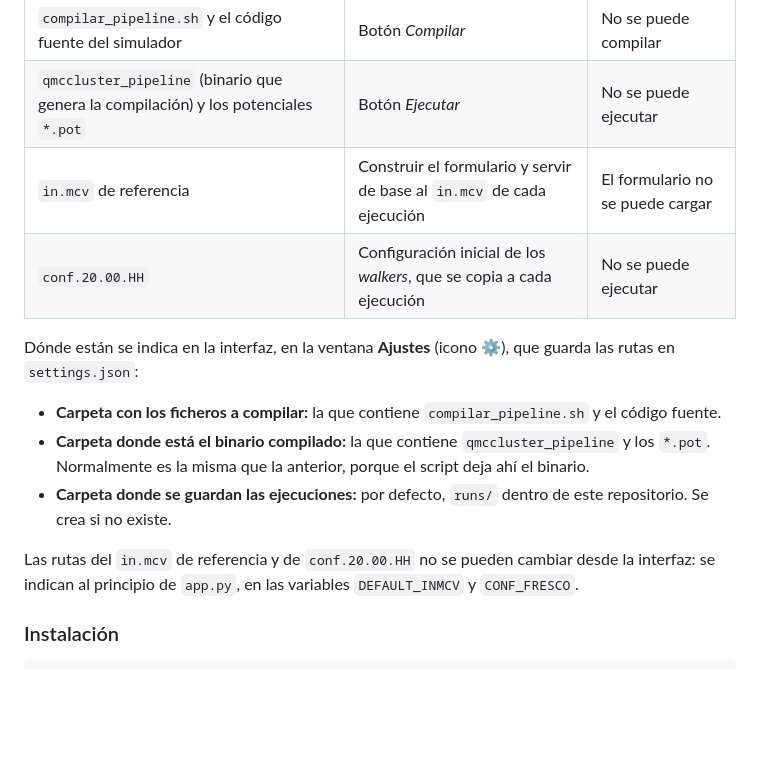
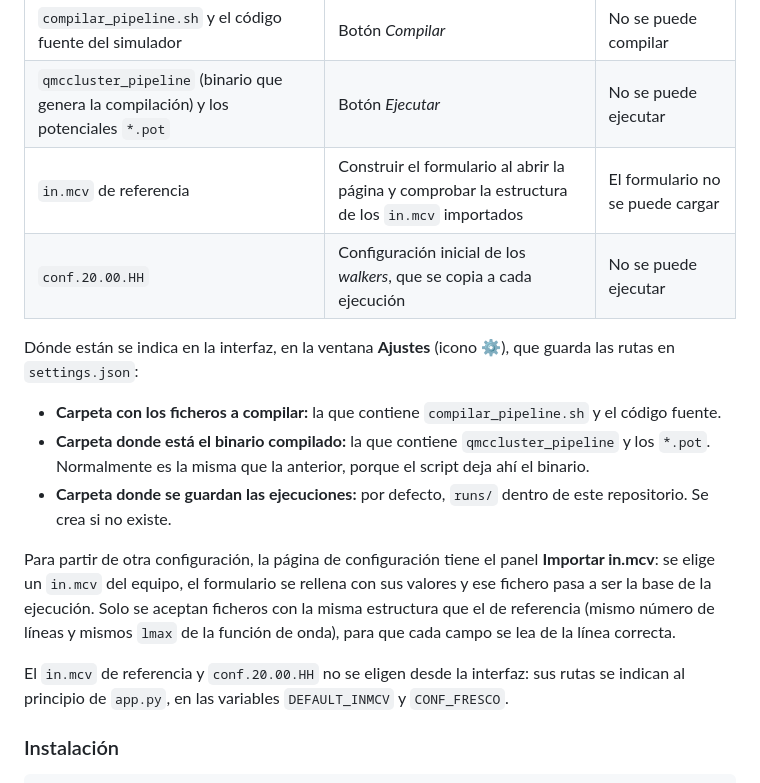
Before and after one commit to BlancaRoRo/DMC, a Markdown page: README.md, the part around the change. GitHub-like rendering; blank space fills up the shorter version.

Commit message:
README: explica el panel Importar in.mcv
Co-Authored-By: Claude Opus 5.5 <noreply@anthropic.com>

```diff
--- a/README.md
+++ b/README.md
@@ -85,7 +85,7 @@ archivos del simulador:
 |---|---|---|
 | `compilar_pipeline.sh` y el código fuente del simulador | Botón *Compilar* | No se puede compilar |
 | `qmccluster_pipeline` (binario que genera la compilación) y los potenciales `*.pot` | Botón *Ejecutar* | No se puede ejecutar |
-| `in.mcv` de referencia | Construir el formulario y servir de base al `in.mcv` de cada ejecución | El formulario no se puede cargar |
+| `in.mcv` de referencia | Construir el formulario al abrir la página y comprobar la estructura de los `in.mcv` importados | El formulario no se puede cargar |
 | `conf.20.00.HH` | Configuración inicial de los *walkers*, que se copia a cada ejecución | No se puede ejecutar |
 
 Dónde están se indica en la interfaz, en la ventana **Ajustes** (icono
@@ -99,9 +99,16 @@ Dónde están se indica en la interfaz, en la ventana **Ajustes** (icono
 - **Carpeta donde se guardan las ejecuciones:** por defecto, `runs/`
   dentro de este repositorio. Se crea si no existe.
 
-Las rutas del `in.mcv` de referencia y de `conf.20.00.HH` no se pueden
-cambiar desde la interfaz: se indican al principio de `app.py`, en las
-variables `DEFAULT_INMCV` y `CONF_FRESCO`.
+Para partir de otra configuración, la página de configuración tiene el
+panel **Importar in.mcv**: se elige un `in.mcv` del equipo, el formulario
+se rellena con sus valores y ese fichero pasa a ser la base de la
+ejecución. Solo se aceptan ficheros con la misma estructura que el de
+referencia (mismo número de líneas y mismos `lmax` de la función de
+onda), para que cada campo se lea de la línea correcta.
+
+El `in.mcv` de referencia y `conf.20.00.HH` no se eligen desde la
+interfaz: sus rutas se indican al principio de `app.py`, en las variables
+`DEFAULT_INMCV` y `CONF_FRESCO`.
 
 ### Instalación
 
```
